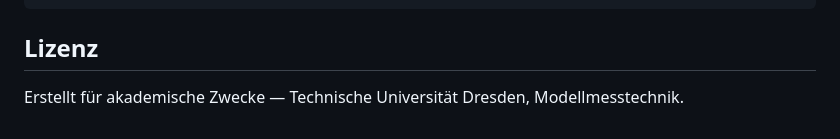
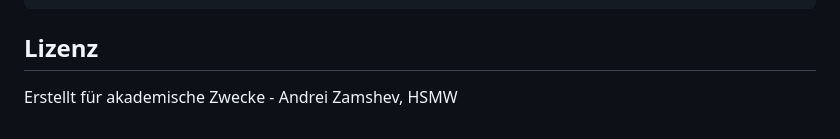
Before and after one commit to AndreiAC13/messkette-visualisierung, a Markdown page: README.md, the part around the change. Drawn GitHub-style.

Commit message:
readme_fix

```diff
--- a/README.md
+++ b/README.md
@@ -159,4 +159,4 @@ python3 -m http.server 8080
 
 ## Lizenz
 
-Erstellt für akademische Zwecke — Technische Universität Dresden, Modellmesstechnik.
+Erstellt für akademische Zwecke - Andrei Zamshev, HSMW
```
